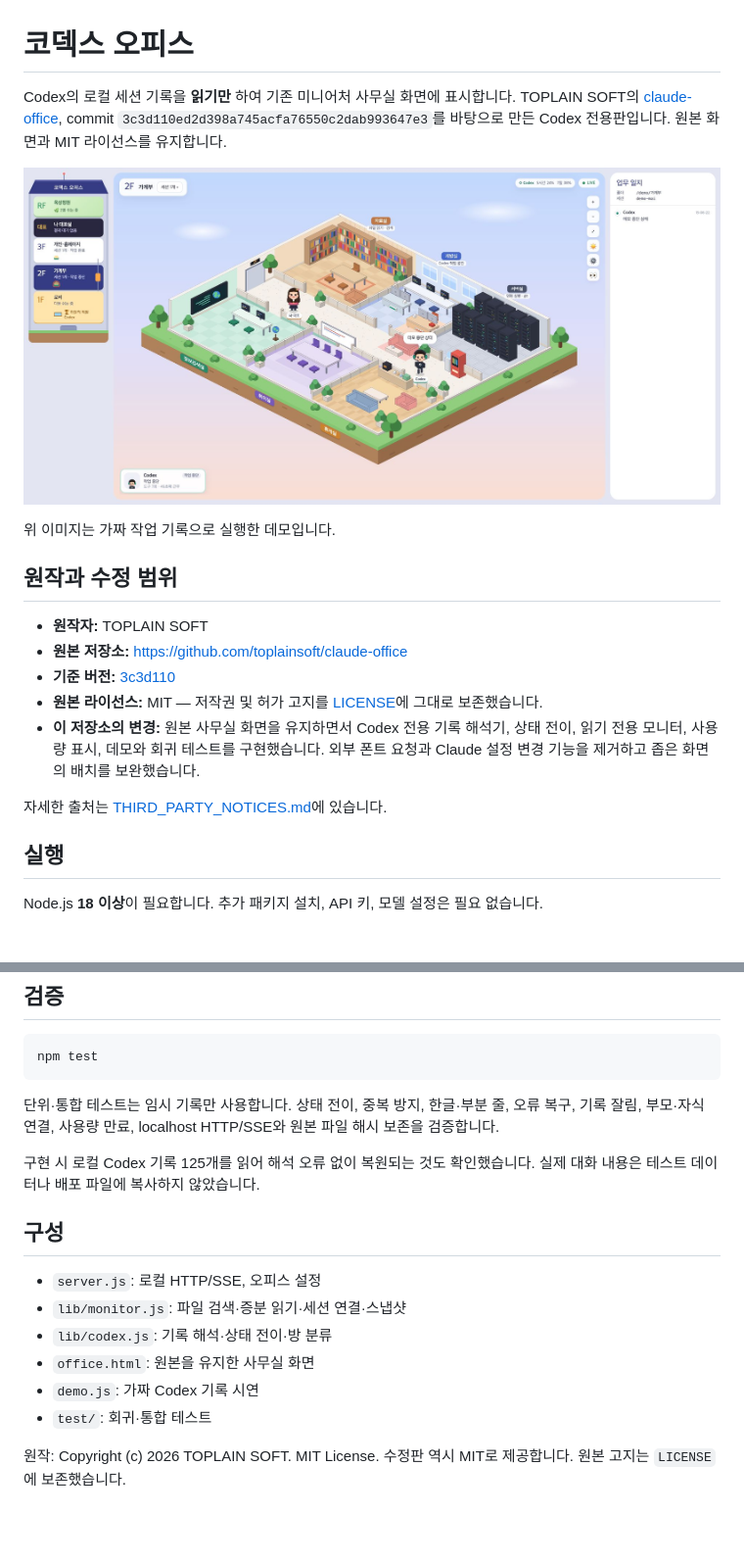
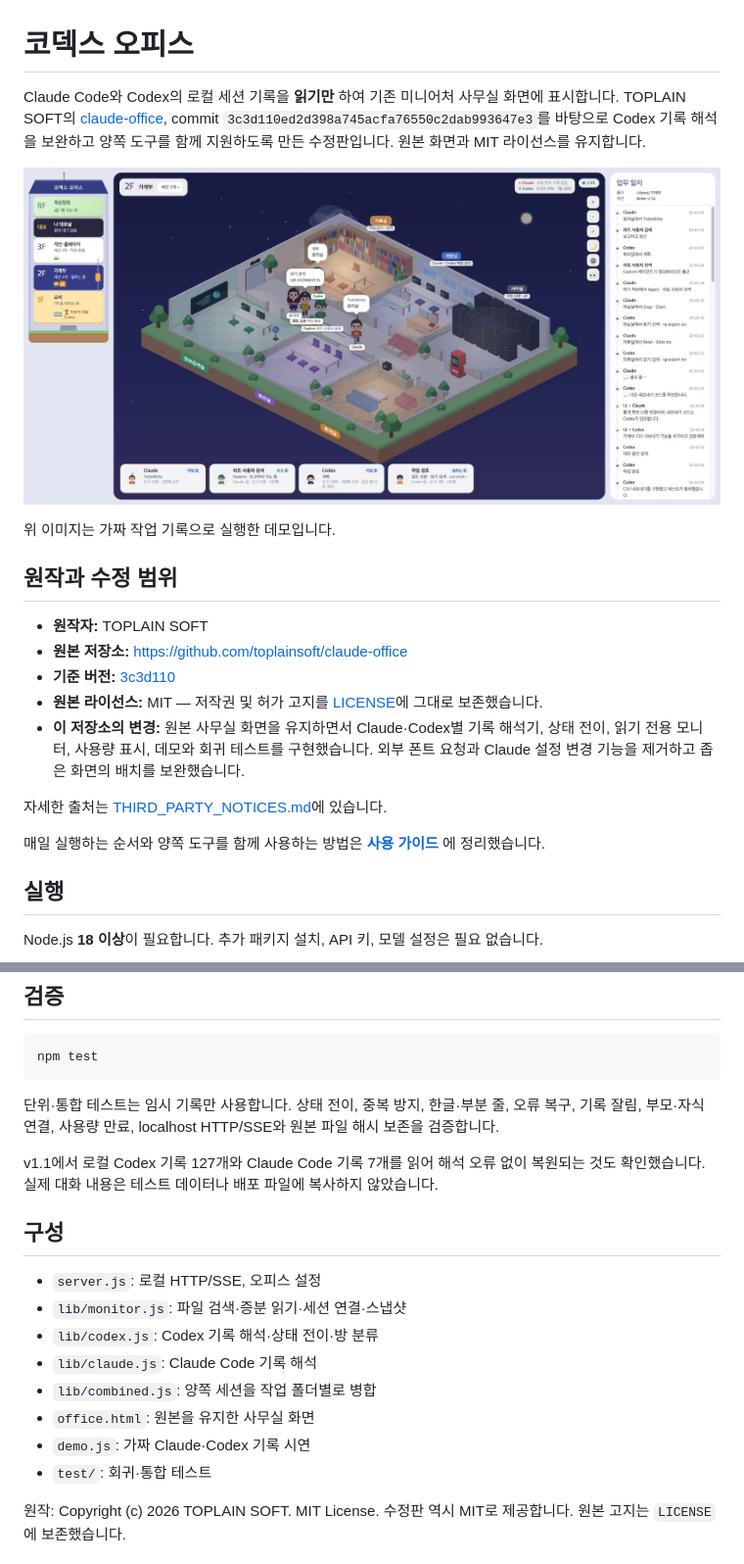
Before and after one commit to prestige-kim/codex-office, a Markdown page: README.md, 2 parts joined by grey strips. Shown at 98% size. Drawn GitHub-style; pictures changed too: docs/preview.png; blank space fills up the shorter version.

Commit message:
Support read-only Claude Code and Codex monitoring

```diff
--- a/README.md
+++ b/README.md
@@ -1,5 +1,5 @@
 # 코덱스 오피스
 
-Codex의 로컬 세션 기록을 **읽기만** 하여 기존 미니어처 사무실 화면에 표시합니다.
-TOPLAIN SOFT의 [claude-office](https://github.com/toplainsoft/claude-office), commit `3c3d110ed2d398a745acfa76550c2dab993647e3`를 바탕으로 만든 Codex 전용판입니다. 원본 화면과 MIT 라이선스를 유지합니다.
+Claude Code와 Codex의 로컬 세션 기록을 **읽기만** 하여 기존 미니어처 사무실 화면에 표시합니다.
+TOPLAIN SOFT의 [claude-office](https://github.com/toplainsoft/claude-office), commit `3c3d110ed2d398a745acfa76550c2dab993647e3`를 바탕으로 Codex 기록 해석을 보완하고 양쪽 도구를 함께 지원하도록 만든 수정판입니다. 원본 화면과 MIT 라이선스를 유지합니다.
 
@@ -13,9 +13,11 @@ TOPLAIN SOFT의 [claude-office](https://github.com/toplainsoft/claude-office), c
 - **원본 저장소:** https://github.com/toplainsoft/claude-office
 - **기준 버전:** [3c3d110](https://github.com/toplainsoft/claude-office/tree/3c3d110ed2d398a745acfa76550c2dab993647e3)
 - **원본 라이선스:** MIT — 저작권 및 허가 고지를 [LICENSE](LICENSE)에 그대로 보존했습니다.
-- **이 저장소의 변경:** 원본 사무실 화면을 유지하면서 Codex 전용 기록 해석기, 상태 전이, 읽기 전용 모니터, 사용량 표시, 데모와 회귀 테스트를 구현했습니다. 외부 폰트 요청과 Claude 설정 변경 기능을 제거하고 좁은 화면의 배치를 보완했습니다.
+- **이 저장소의 변경:** 원본 사무실 화면을 유지하면서 Claude·Codex별 기록 해석기, 상태 전이, 읽기 전용 모니터, 사용량 표시, 데모와 회귀 테스트를 구현했습니다. 외부 폰트 요청과 Claude 설정 변경 기능을 제거하고 좁은 화면의 배치를 보완했습니다.
 
 자세한 출처는 [THIRD_PARTY_NOTICES.md](THIRD_PARTY_NOTICES.md)에 있습니다.
+
+매일 실행하는 순서와 양쪽 도구를 함께 사용하는 방법은 **[사용 가이드](USAGE.md)** 에 정리했습니다.
 
 ## 실행
 
@@ -105,15 +107,17 @@ npm test
 
 단위·통합 테스트는 임시 기록만 사용합니다. 상태 전이, 중복 방지, 한글·부분 줄, 오류 복구, 기록 잘림, 부모·자식 연결, 사용량 만료, localhost HTTP/SSE와 원본 파일 해시 보존을 검증합니다.
 
-구현 시 로컬 Codex 기록 125개를 읽어 해석 오류 없이 복원되는 것도 확인했습니다. 실제 대화 내용은 테스트 데이터나 배포 파일에 복사하지 않았습니다.
+v1.1에서 로컬 Codex 기록 127개와 Claude Code 기록 7개를 읽어 해석 오류 없이 복원되는 것도 확인했습니다. 실제 대화 내용은 테스트 데이터나 배포 파일에 복사하지 않았습니다.
 
 ## 구성
 
 - `server.js`: 로컬 HTTP/SSE, 오피스 설정
 - `lib/monitor.js`: 파일 검색·증분 읽기·세션 연결·스냅샷
-- `lib/codex.js`: 기록 해석·상태 전이·방 분류
+- `lib/codex.js`: Codex 기록 해석·상태 전이·방 분류
+- `lib/claude.js`: Claude Code 기록 해석
+- `lib/combined.js`: 양쪽 세션을 작업 폴더별로 병합
 - `office.html`: 원본을 유지한 사무실 화면
-- `demo.js`: 가짜 Codex 기록 시연
+- `demo.js`: 가짜 Claude·Codex 기록 시연
 - `test/`: 회귀·통합 테스트
 
 원작: Copyright (c) 2026 TOPLAIN SOFT. MIT License. 수정판 역시 MIT로 제공합니다. 원본 고지는 `LICENSE`에 보존했습니다.
```
Also changed, not shown: other parts of README.md (+12 -12 lines), THIRD_PARTY_NOTICES.md (+2 -2 lines), USAGE.md (added, +125 -0 lines), VALIDATION.md (+13 -0 lines), 10 other files.
